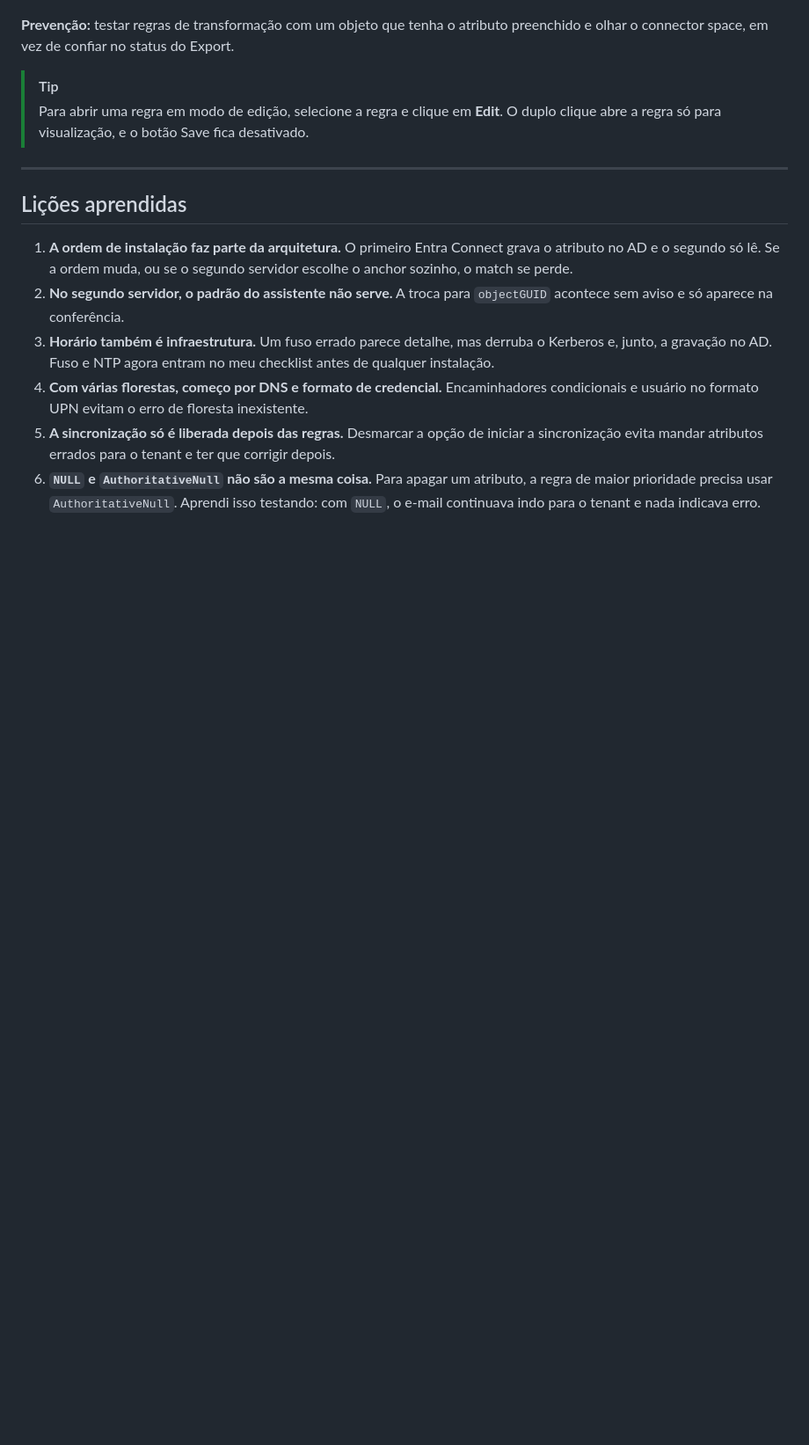
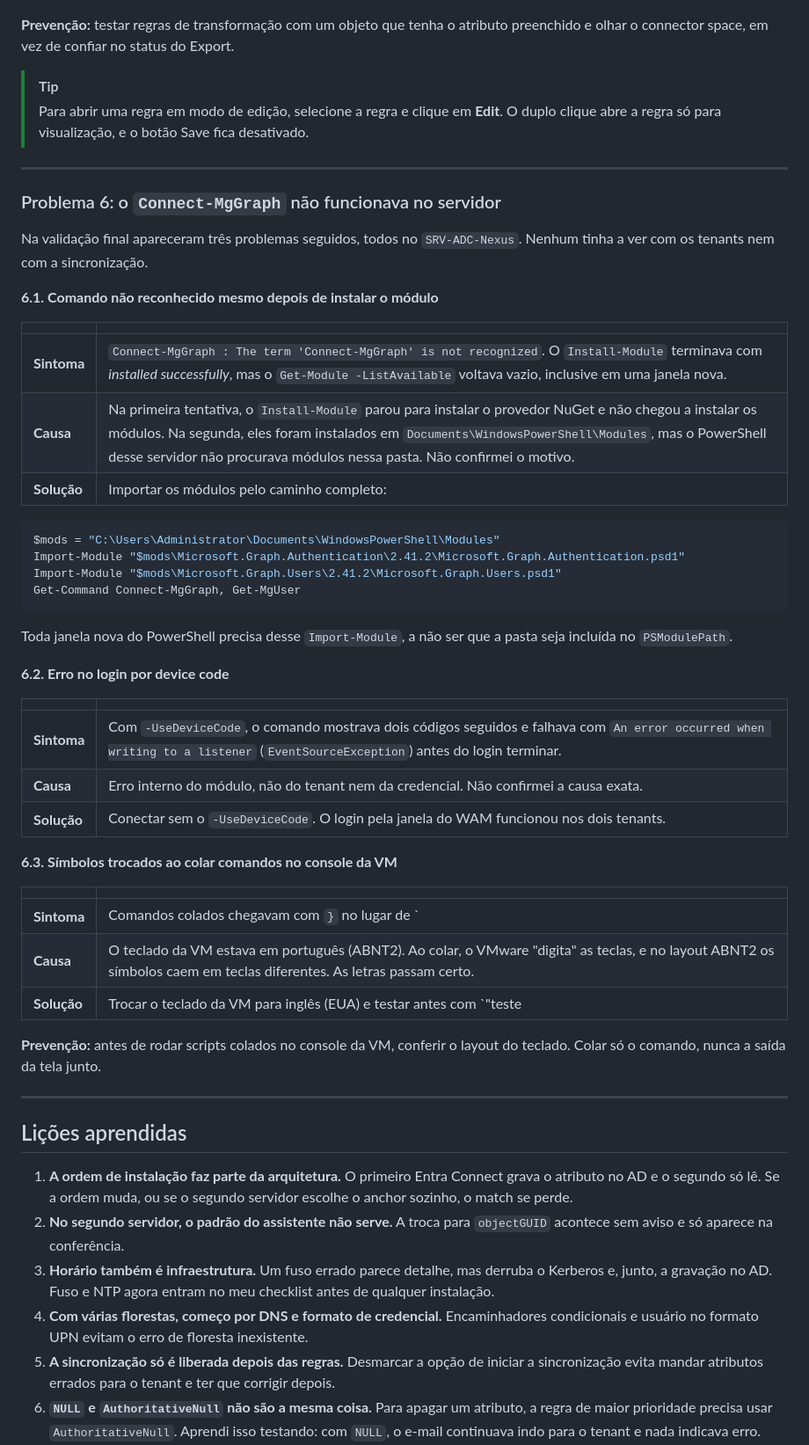
Before and after one commit to s4mcardoso/hybrid-identity-t2t-lab, a Markdown page: README.md, the part around one of its changes. Shown at 88% size. Rendered like a GitHub page; blank space fills up the shorter version.

````diff
--- a/README.md
+++ b/README.md
@@ -529,6 +556,47 @@ Depois abri o objeto do usuário em Synchronization Service Manager > Connectors
 
 ---
 
+### Problema 6: o `Connect-MgGraph` não funcionava no servidor
+
+Na validação final apareceram três problemas seguidos, todos no `SRV-ADC-Nexus`. Nenhum tinha a ver com os tenants nem com a sincronização.
+
+**6.1. Comando não reconhecido mesmo depois de instalar o módulo**
+
+| | |
+|---|---|
+| **Sintoma** | `Connect-MgGraph : The term 'Connect-MgGraph' is not recognized`. O `Install-Module` terminava com *installed successfully*, mas o `Get-Module -ListAvailable` voltava vazio, inclusive em uma janela nova. |
+| **Causa** | Na primeira tentativa, o `Install-Module` parou para instalar o provedor NuGet e não chegou a instalar os módulos. Na segunda, eles foram instalados em `Documents\WindowsPowerShell\Modules`, mas o PowerShell desse servidor não procurava módulos nessa pasta. Não confirmei o motivo. |
+| **Solução** | Importar os módulos pelo caminho completo: |
+
+```powershell
+$mods = "C:\Users\Administrator\Documents\WindowsPowerShell\Modules"
+Import-Module "$mods\Microsoft.Graph.Authentication\2.41.2\Microsoft.Graph.Authentication.psd1"
+Import-Module "$mods\Microsoft.Graph.Users\2.41.2\Microsoft.Graph.Users.psd1"
+Get-Command Connect-MgGraph, Get-MgUser
+```
+
+Toda janela nova do PowerShell precisa desse `Import-Module`, a não ser que a pasta seja incluída no `PSModulePath`.
+
+**6.2. Erro no login por device code**
+
+| | |
+|---|---|
+| **Sintoma** | Com `-UseDeviceCode`, o comando mostrava dois códigos seguidos e falhava com `An error occurred when writing to a listener` (`EventSourceException`) antes do login terminar. |
+| **Causa** | Erro interno do módulo, não do tenant nem da credencial. Não confirmei a causa exata. |
+| **Solução** | Conectar sem o `-UseDeviceCode`. O login pela janela do WAM funcionou nos dois tenants. |
+
+**6.3. Símbolos trocados ao colar comandos no console da VM**
+
+| | |
+|---|---|
+| **Sintoma** | Comandos colados chegavam com `}` no lugar de `|`, `]` no lugar de `\` e `^` no lugar de aspas, e o PowerShell devolvia `Unexpected token '}'`. |
+| **Causa** | O teclado da VM estava em português (ABNT2). Ao colar, o VMware "digita" as teclas, e no layout ABNT2 os símbolos caem em teclas diferentes. As letras passam certo. |
+| **Solução** | Trocar o teclado da VM para inglês (EUA) e testar antes com `"teste | barra \ aspas"`. |
+
+**Prevenção:** antes de rodar scripts colados no console da VM, conferir o layout do teclado. Colar só o comando, nunca a saída da tela junto.
+
+---
+
 ## Lições aprendidas
 
 1. **A ordem de instalação faz parte da arquitetura.** O primeiro Entra Connect grava o atributo no AD e o segundo só lê. Se a ordem muda, ou se o segundo servidor escolhe o anchor sozinho, o match se perde.
````
Also changed, not shown: other parts of README.md (+50 -10 lines), docs/img/07-immutableid-lado-a-lado.png (added), docs/img/08-compare-object.png (added).
